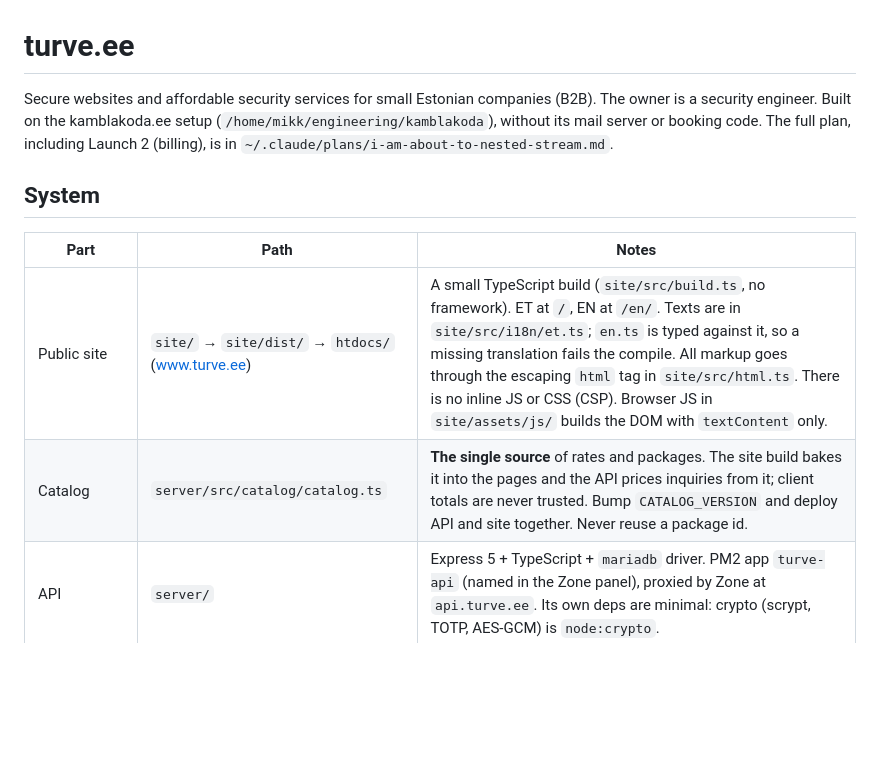
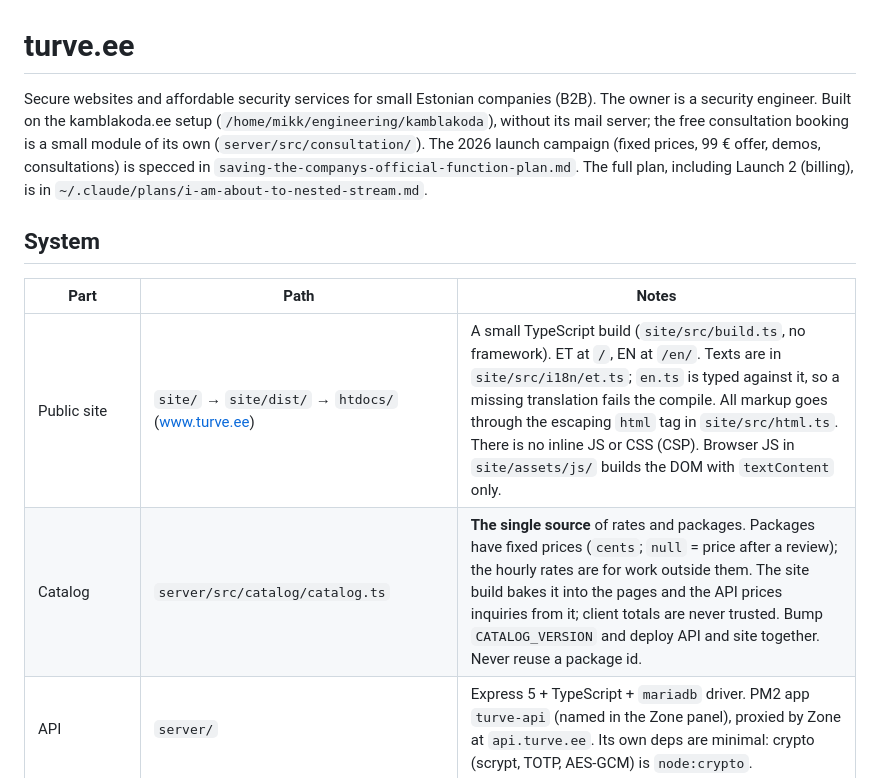
Before and after one commit to MikkLaur/turve, a Markdown page: CLAUDE.md, the part around one of its changes. Rendered like a GitHub page; blank space fills up the shorter version.

```diff
--- a/CLAUDE.md
+++ b/CLAUDE.md
@@ -1,7 +1,8 @@
 # turve.ee
 
 Secure websites and affordable security services for small Estonian companies (B2B). The owner is a security engineer.
-Built on the kamblakoda.ee setup (`/home/mikk/engineering/kamblakoda`), without its mail server or booking code.
+Built on the kamblakoda.ee setup (`/home/mikk/engineering/kamblakoda`), without its mail server; the free consultation booking is a small module of its own (`server/src/consultation/`).
+The 2026 launch campaign (fixed prices, 99 € offer, demos, consultations) is specced in `saving-the-companys-official-function-plan.md`.
 The full plan, including Launch 2 (billing), is in `~/.claude/plans/i-am-about-to-nested-stream.md`.
 
 ## System
@@ -9,7 +10,7 @@ The full plan, including Launch 2 (billing), is in `~/.claude/plans/i-am-about-t
 | Part | Path | Notes |
 |---|---|---|
 | Public site | `site/` → `site/dist/` → `htdocs/` (www.turve.ee) | A small TypeScript build (`site/src/build.ts`, no framework). ET at `/`, EN at `/en/`. Texts are in `site/src/i18n/et.ts`; `en.ts` is typed against it, so a missing translation fails the compile. All markup goes through the escaping `html` tag in `site/src/html.ts`. There is no inline JS or CSS (CSP). Browser JS in `site/assets/js/` builds the DOM with `textContent` only. |
-| Catalog | `server/src/catalog/catalog.ts` | **The single source** of rates and packages. The site build bakes it into the pages and the API prices inquiries from it; client totals are never trusted. Bump `CATALOG_VERSION` and deploy API and site together. Never reuse a package id. |
+| Catalog | `server/src/catalog/catalog.ts` | **The single source** of rates and packages. Packages have fixed prices (`cents`; `null` = price after a review); the hourly rates are for work outside them. The site build bakes it into the pages and the API prices inquiries from it; client totals are never trusted. Bump `CATALOG_VERSION` and deploy API and site together. Never reuse a package id. |
 | API | `server/` | Express 5 + TypeScript + `mariadb` driver. PM2 app `turve-api` (named in the Zone panel), proxied by Zone at `api.turve.ee`. Its own deps are minimal: crypto (scrypt, TOTP, AES-GCM) is `node:crypto`. |
 | Free security check | `server/src/check/` | Passive only: TLS handshakes, http:// and https:// GETs (≤3 redirects), `/.well-known/security.txt`, public DNS. **SSRF guard:** `hostname.ts` (hostnames only), `addressGuard.ts` (public unicast only, including all of 127/8) and `resolve.ts` (resolve via DNS, never /etc/hosts; refuse if any address is non-public; connect to the pinned IP). Every redirect hop is re-validated in `httpProbe.ts`. Results are cached per domain for 1 h; the visitor's IP is never stored. |
 | Browser fingerprint demo | `site/assets/js/fingerprint.js` → `/sormejalg/`, `/en/fingerprint/` | Runs **only in the visitor's browser**: no API call, nothing sent or stored (the page and the privacy policy promise this). The code shown is a SHA-256 of signals that stay the same in a private window; battery, ad blocker and dark mode are shown but left out of it. |
```
Also changed, not shown: other parts of CLAUDE.md (+9 -4 lines).
